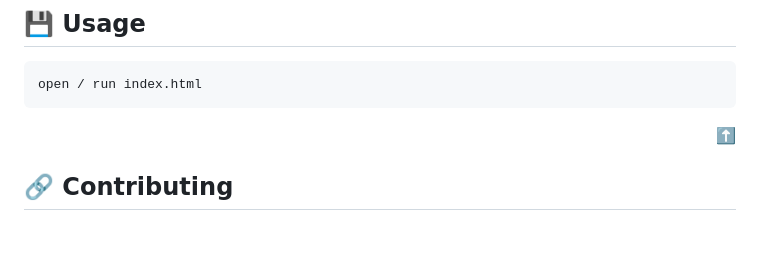
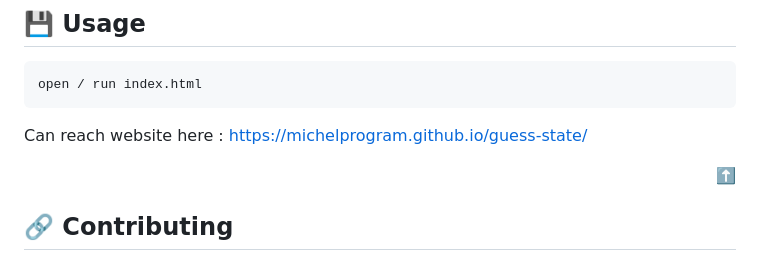
Before and after one commit to Michelprogram/guess-state, a Markdown page: README.md, the part around the change. Drawn GitHub-style; blank space fills up the shorter version.

````diff
--- a/README.md
+++ b/README.md
@@ -79,6 +79,8 @@ To get a local copy up and running follow these simple example steps.
 open / run index.html
 ```
 
+Can reach website here : https://michelprogram.github.io/guess-state/
+
 <p align="right"><a href="#top">⬆️</a></p>
 
 
````
